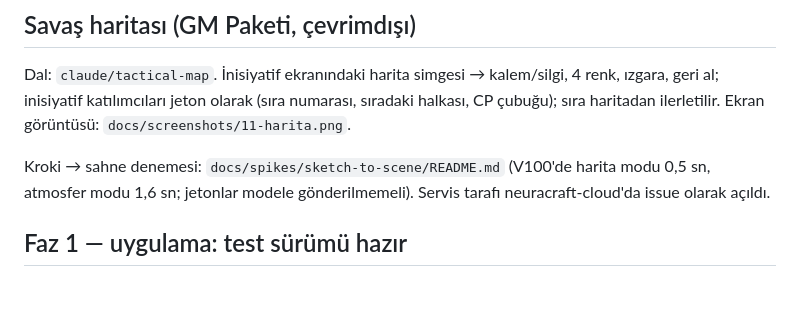
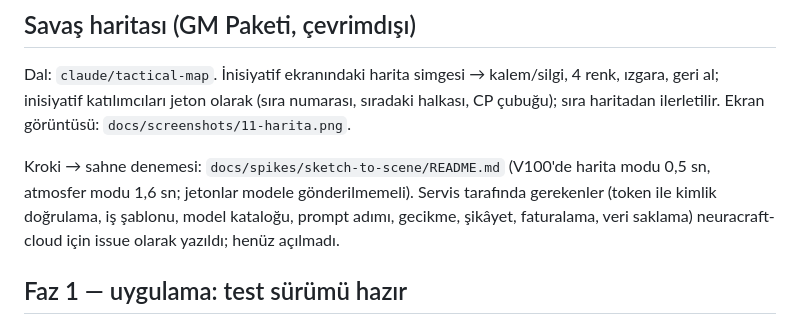
Before and after one commit to sberkan09/gm-cebi, a Markdown page: docs/status.md, the part around the change. Rendered like a GitHub page; blank space fills up the shorter version.

Commit message:
docs: neuracraft-cloud issues are drafted, not opened yet
Co-Authored-By: Claude Opus 5.5 <noreply@anthropic.com>
Claude-Session: https://claude.ai/code/session_011u662hPG4o5vaaGm7pS7q9

```diff
--- a/docs/status.md
+++ b/docs/status.md
@@ -9,8 +9,9 @@ geri al; inisiyatif katılımcıları jeton olarak (sıra numarası, sıradaki h
 haritadan ilerletilir. Ekran görüntüsü: `docs/screenshots/11-harita.png`.
 
 Kroki → sahne denemesi: `docs/spikes/sketch-to-scene/README.md` (V100'de harita modu 0,5 sn,
-atmosfer modu 1,6 sn; jetonlar modele gönderilmemeli). Servis tarafı neuracraft-cloud'da issue
-olarak açıldı.
+atmosfer modu 1,6 sn; jetonlar modele gönderilmemeli). Servis tarafında gerekenler (token ile kimlik doğrulama, iş şablonu, model kataloğu, prompt
+adımı, gecikme, şikâyet, faturalama, veri saklama) neuracraft-cloud için issue olarak yazıldı;
+henüz açılmadı.
 
 ## Faz 1 — uygulama: test sürümü hazır
 
```
Also changed, not shown: docs/decisions.md (+1 -1 lines).
